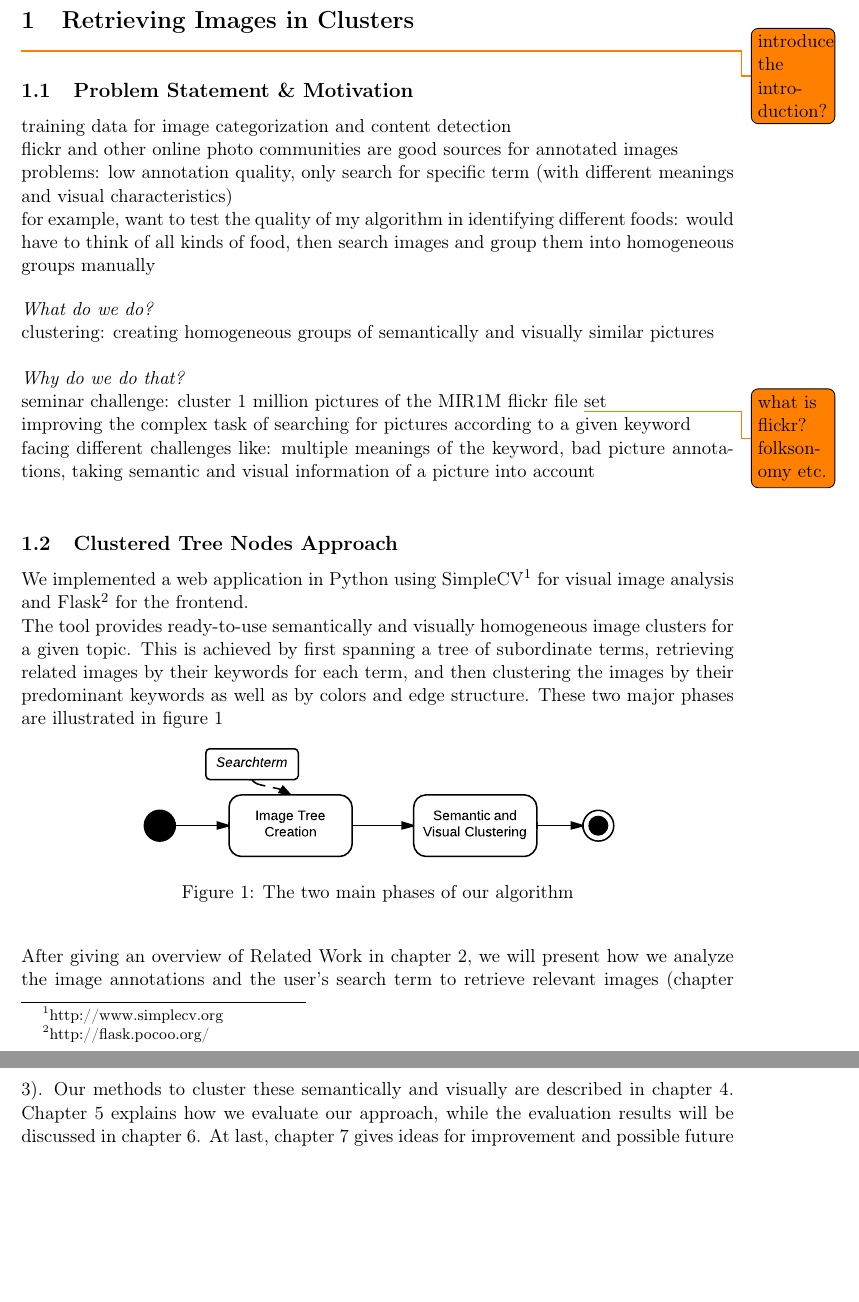
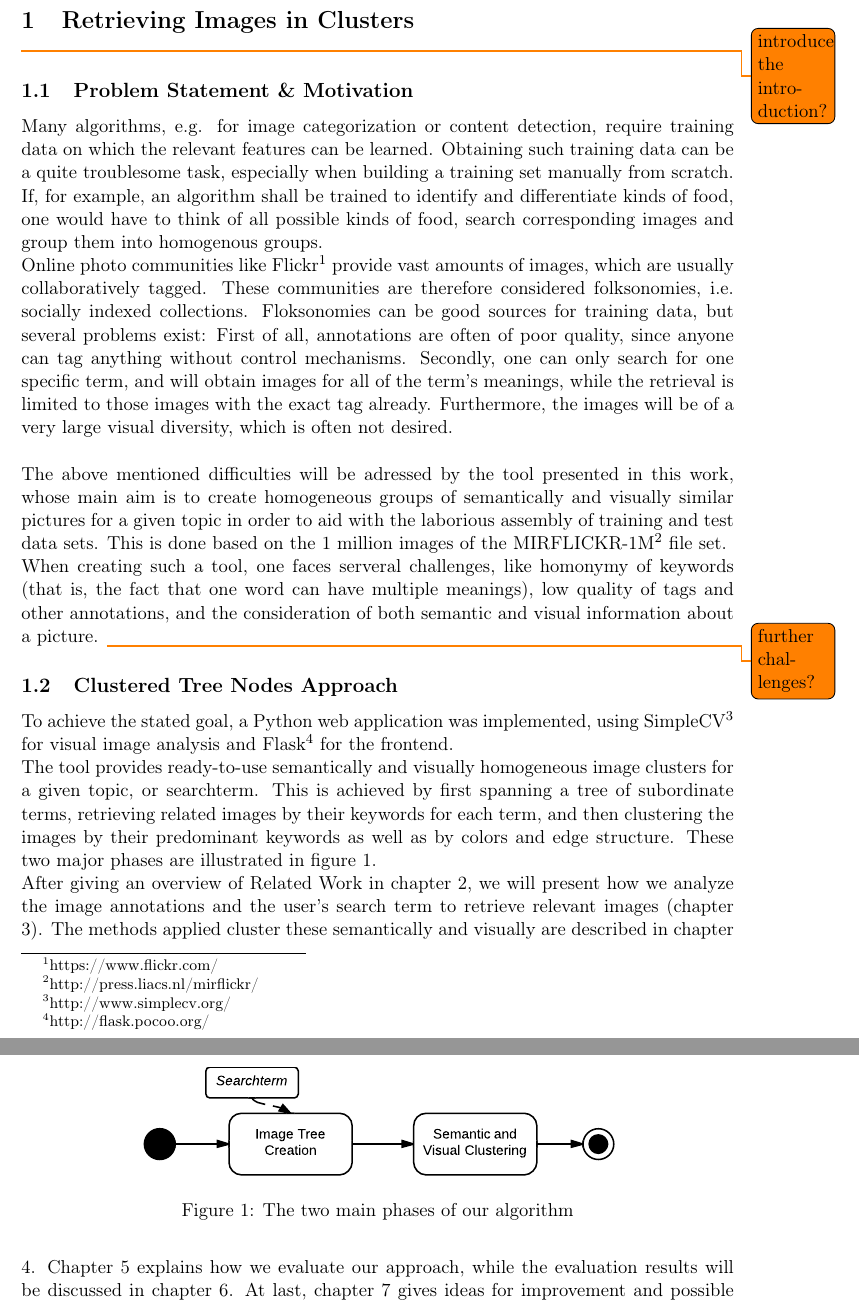
Before and after one commit to nicolas-fricke/semmul2013-group1, a LaTeX document (paper/semmul_group1.tex, which reads paper/chapters/chapter_1.tex): two parts of pages 5 and 6 of 24, joined at a grey line, cut so that both start at the same text, the shorter picture padded with empty space. Compiled offline with pdfLaTeX.

Commit message:
wrote the introduction (1.1)

```diff
--- a/paper/chapters/chapter_1.tex
+++ b/paper/chapters/chapter_1.tex
@@ -4,24 +4,16 @@
 \todo{introduce the introduction?}
 
 \subsection{Problem Statement \& Motivation}
-training data for image categorization and content detection \\
-flickr and other online photo communities are good sources for annotated images \\
-problems: low annotation quality, only search for specific term (with different meanings and visual characteristics) \\
-for example, want to test the quality of my algorithm in identifying different foods: would have to think of all kinds of food, then search images and group them into homogeneous groups manually
+Many algorithms, e.g. for image categorization or content detection, require training data on which the relevant features can be learned. Obtaining such training data can be a quite troublesome task, especially when building a training set manually from scratch. If, for example, an algorithm shall be trained to identify and differentiate kinds of food, one would have to think of all possible kinds of food, search corresponding images and group them into homogenous groups. \\
+Online photo communities like Flickr\footnote{https://www.flickr.com/} provide vast amounts of images, which are usually collaboratively tagged. These communities are therefore considered folksonomies\index{Folksonomy}, i.e. socially indexed collections.
+Floksonomies can be good sources for training data, but several problems exist: First of all, annotations are often of poor quality, since anyone can tag anything without control mechanisms. Secondly, one can only search for one specific term, and will obtain images for all of the term's meanings, while the retrieval is limited to those images with the exact tag already. Furthermore, the images will be of a very large visual diversity, which is often not desired. \\
 
-\bigskip
-
-\emph{What do we do?} \\
-clustering: creating homogeneous groups of semantically and visually similar pictures \\
-
-\emph{Why do we do that?} \\
-seminar challenge: cluster 1 million pictures of the MIR1M flickr file  \todo{what is flickr? folksonomy etc.} set \\
-improving the complex task of searching for pictures according to a given keyword \\
-facing different challenges like: multiple meanings of the keyword, bad picture annotations, taking semantic and visual information of a picture into account \\
+The above mentioned difficulties will be adressed by the tool presented in this work, whose main aim is to create homogeneous groups of semantically and visually similar pictures for a given topic in order to aid with the laborious assembly of training and test data sets. This is done based on the 1 million images of the MIRFLICKR-1M\footnote{http://press.liacs.nl/mirflickr/} file set. \\
+When creating such a tool, one faces serveral challenges, like homonymy\index{Homonymy} of keywords (that is, the fact that one word can have multiple meanings), low quality of tags and other annotations, and the consideration of both semantic and visual information about a picture. \todo{further challenges?}
 
 \subsection{Clustered Tree Nodes Approach}
-We implemented a web application in Python using SimpleCV\footnote{http://www.simplecv.org} for visual image analysis and Flask\footnote{http://flask.pocoo.org/} for the frontend.\\
-The tool provides ready-to-use semantically and visually homogeneous image clusters for a given topic. This is achieved by first spanning a tree of subordinate terms, retrieving related images by their keywords for each term, and then clustering the images by their predominant keywords as well as by colors and edge structure. These two major phases are illustrated in figure \ref{fig_overallprocess}
+To achieve the stated goal, a Python web application was implemented, using SimpleCV\footnote{http://www.simplecv.org/} for visual image analysis and Flask\footnote{http://flask.pocoo.org/} for the frontend.\\
+The tool provides ready-to-use semantically and visually homogeneous image clusters for a given topic, or searchterm. This is achieved by first spanning a tree of subordinate terms, retrieving related images by their keywords for each term, and then clustering the images by their predominant keywords as well as by colors and edge structure. These two major phases are illustrated in figure \ref{fig_overallprocess}.
 
 \begin{figure}[h]
 \centering
@@ -30,6 +22,4 @@ The tool provides ready-to-use semantically and visually homogeneous image clust
 \label{fig_overallprocess}
 \end{figure}
 
-\bigskip
-
-After giving an overview of Related Work in chapter 2, we will present how we analyze the image annotations and the user's search term to retrieve relevant images (chapter 3). Our methods to cluster these semantically and visually are described in chapter 4. Chapter 5 explains how we evaluate our approach, while the evaluation results will be discussed in chapter 6. At last, chapter 7 gives ideas for improvement and possible future work.
+After giving an overview of Related Work in chapter 2, we will present how we analyze the image annotations and the user's search term to retrieve relevant images (chapter 3). The methods applied cluster these semantically and visually are described in chapter 4. Chapter 5 explains how we evaluate our approach, while the evaluation results will be discussed in chapter 6. At last, chapter 7 gives ideas for improvement and possible future work.
```
Also changed, not shown: paper/chapters/chapter_6.tex (+1 -1 lines).
